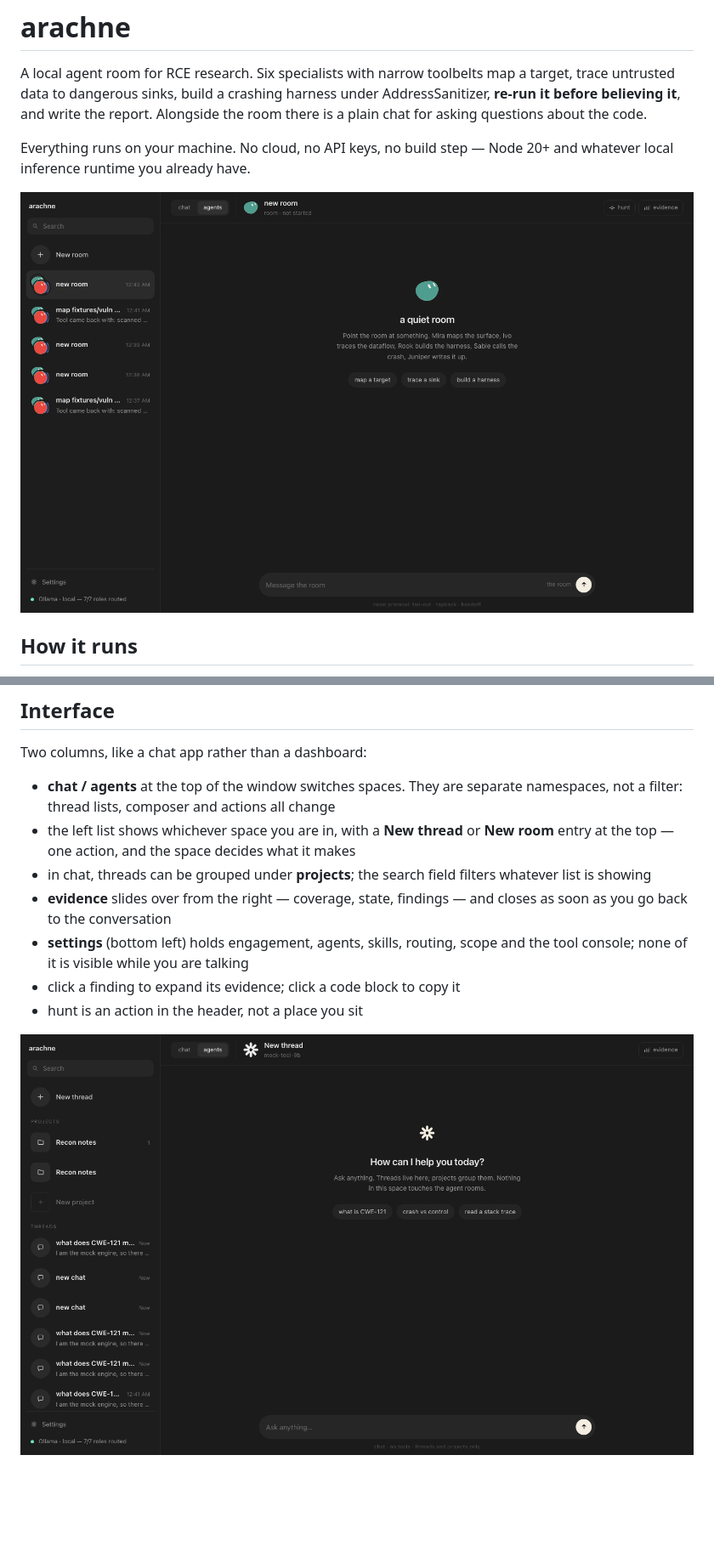
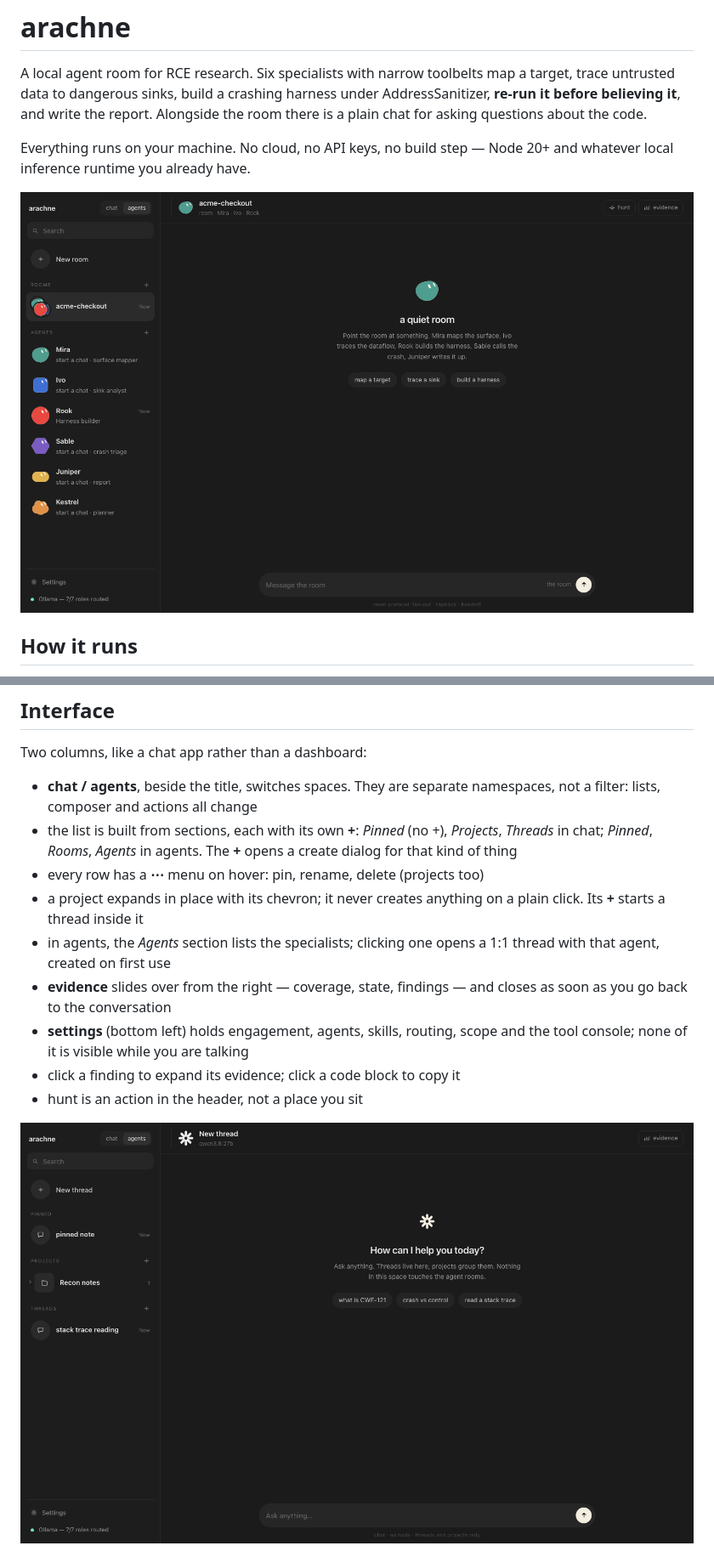
Before and after one commit to ArachnidSec/arachne-gui, a Markdown page: README.md, 2 parts joined by grey strips. Shown at 85% size. GitHub-like rendering; pictures changed too: docs/chat.png, docs/screenshot.png; blank space fills up the shorter version.

```diff
--- a/README.md
+++ b/README.md
@@ -66,12 +66,16 @@ and clicking a project starts a thread inside it.
 
 Two columns, like a chat app rather than a dashboard:
 
-- **chat / agents** at the top of the window switches spaces. They are separate
-  namespaces, not a filter: thread lists, composer and actions all change
-- the left list shows whichever space you are in, with a **New thread** or
-  **New room** entry at the top — one action, and the space decides what it makes
-- in chat, threads can be grouped under **projects**; the search field filters
-  whatever list is showing
+- **chat / agents**, beside the title, switches spaces. They are separate
+  namespaces, not a filter: lists, composer and actions all change
+- the list is built from sections, each with its own **+**: *Pinned* (no +),
+  *Projects*, *Threads* in chat; *Pinned*, *Rooms*, *Agents* in agents. The **+**
+  opens a create dialog for that kind of thing
+- every row has a **⋯** menu on hover: pin, rename, delete (projects too)
+- a project expands in place with its chevron; it never creates anything on a
+  plain click. Its **+** starts a thread inside it
+- in agents, the *Agents* section lists the specialists; clicking one opens a
+  1:1 thread with that agent, created on first use
 - **evidence** slides over from the right — coverage, state, findings — and
   closes as soon as you go back to the conversation
 - **settings** (bottom left) holds engagement, agents, skills, routing, scope and
```
Also changed, not shown: other parts of README.md (+1 -1 lines), docs/create.png (added), 5 other files.
